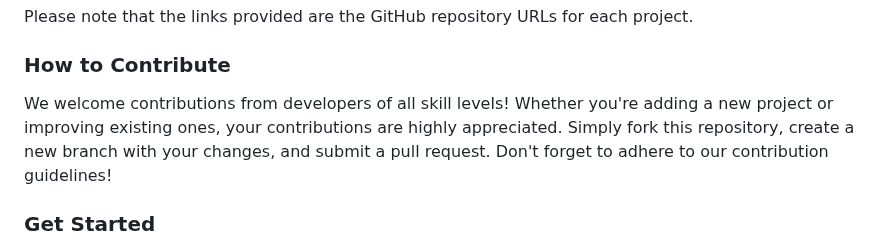
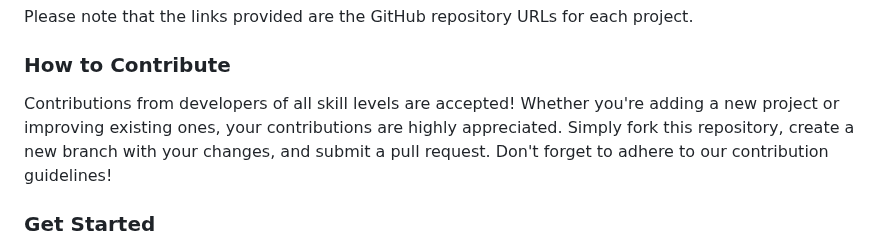
Before and after one commit to logansai/100-web-development-projects, a Markdown page: README.md, the part around the change. Drawn GitHub-style.

```diff
--- a/README.md
+++ b/README.md
@@ -78,7 +78,7 @@ Please note that the links provided are the GitHub repository URLs for each proj
 
 ### How to Contribute
 
-We welcome contributions from developers of all skill levels! Whether you're adding a new project or improving existing ones, your contributions are highly appreciated. Simply fork this repository, create a new branch with your changes, and submit a pull request. Don't forget to adhere to our contribution guidelines!
+Contributions from developers of all skill levels are accepted! Whether you're adding a new project or improving existing ones, your contributions are highly appreciated. Simply fork this repository, create a new branch with your changes, and submit a pull request. Don't forget to adhere to our contribution guidelines!
 
 ### Get Started
 
```
